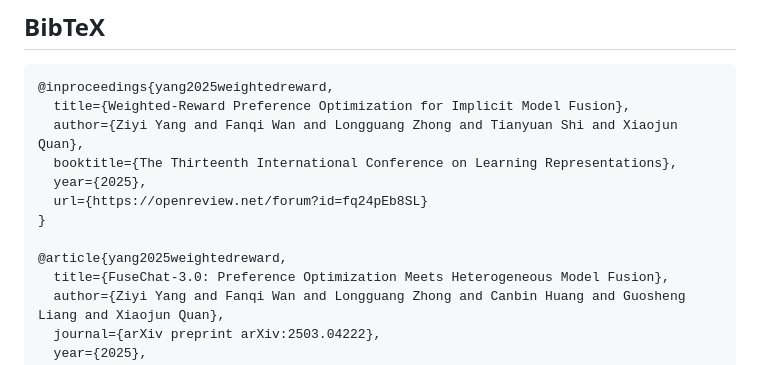
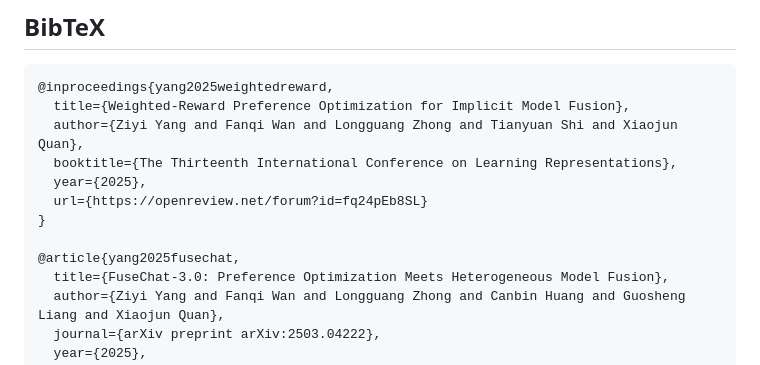
Before and after one commit to yangzy39/FuseChat-3.0, a Markdown page: README.md, the part around the change. GitHub-like rendering.

```diff
--- a/README.md
+++ b/README.md
@@ -885,7 +885,7 @@ The evaluation results of five series fused models are as follows, showing that
   url={https://openreview.net/forum?id=fq24pEb8SL}
 }
 
-@article{yang2025weightedreward,
+@article{yang2025fusechat,
   title={FuseChat-3.0: Preference Optimization Meets Heterogeneous Model Fusion},
   author={Ziyi Yang and Fanqi Wan and Longguang Zhong and Canbin Huang and Guosheng Liang and Xiaojun Quan},
   journal={arXiv preprint arXiv:2503.04222},
```
